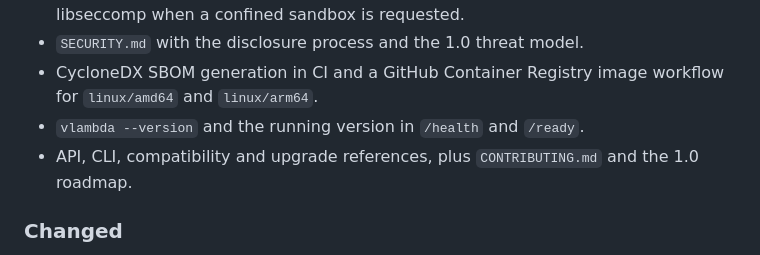
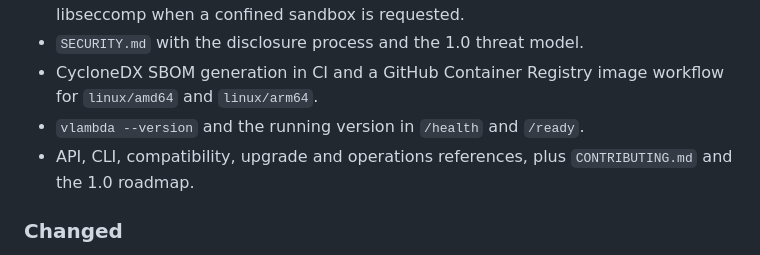
Before and after one commit to rroblf01/vlambda, a Markdown page: CHANGELOG.md, the part around the change. Rendered like a GitHub page.

Commit message:
docs: add the operations runbook

```diff
--- a/CHANGELOG.md
+++ b/CHANGELOG.md
@@ -17,7 +17,7 @@ and this project adheres to [Semantic Versioning](https://semver.org/spec/v2.0.0
 - `SECURITY.md` with the disclosure process and the 1.0 threat model.
 - CycloneDX SBOM generation in CI and a GitHub Container Registry image workflow for `linux/amd64` and `linux/arm64`.
 - `vlambda --version` and the running version in `/health` and `/ready`.
-- API, CLI, compatibility and upgrade references, plus `CONTRIBUTING.md` and the 1.0 roadmap.
+- API, CLI, compatibility, upgrade and operations references, plus `CONTRIBUTING.md` and the 1.0 roadmap.
 
 ### Changed
 - 1.0 targets single-host deployments on Linux x86_64/aarch64. Multi-host active/active is out of scope.
```
Also changed, not shown: README.md (+1 -0 lines), docs/OPERATIONS.md (added, +122 -0 lines).
